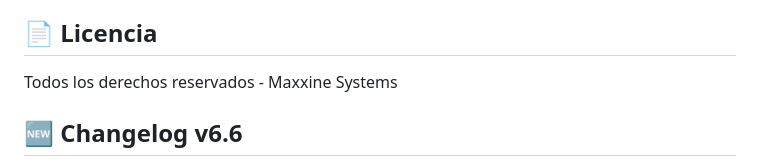
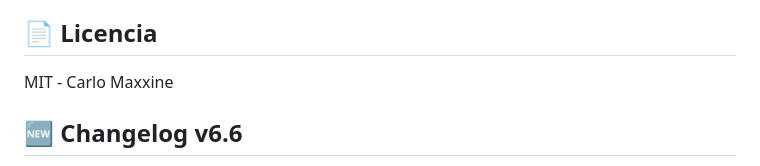
Before and after one commit to yoqer/mundo, a Markdown page: README.md, the part around the change. GitHub-like rendering.

Commit message:
Update README.md
Añadir Licencia MIT a navegador por Voz

```diff
--- a/README.md
+++ b/README.md
@@ -96,7 +96,7 @@ La aplicación es instalable como PWA con:
 
 ## 📄 Licencia
 
-Todos los derechos reservados - Maxxine Systems
+MIT - Carlo Maxxine
 
 ## 🆕 Changelog v6.6
 
```
